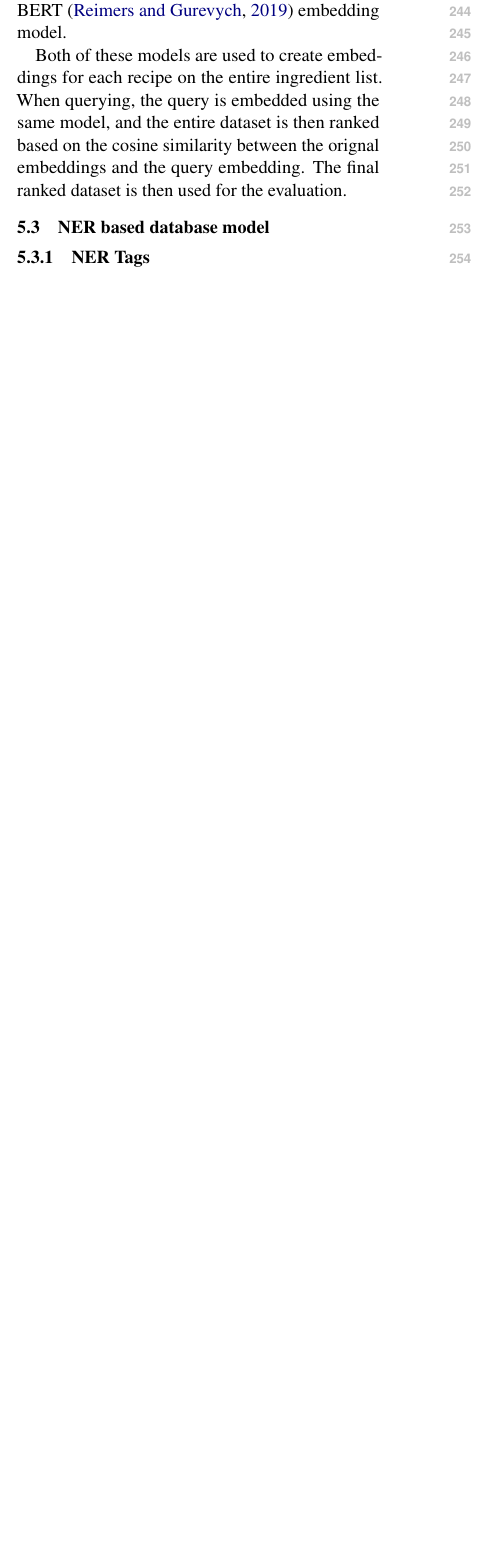
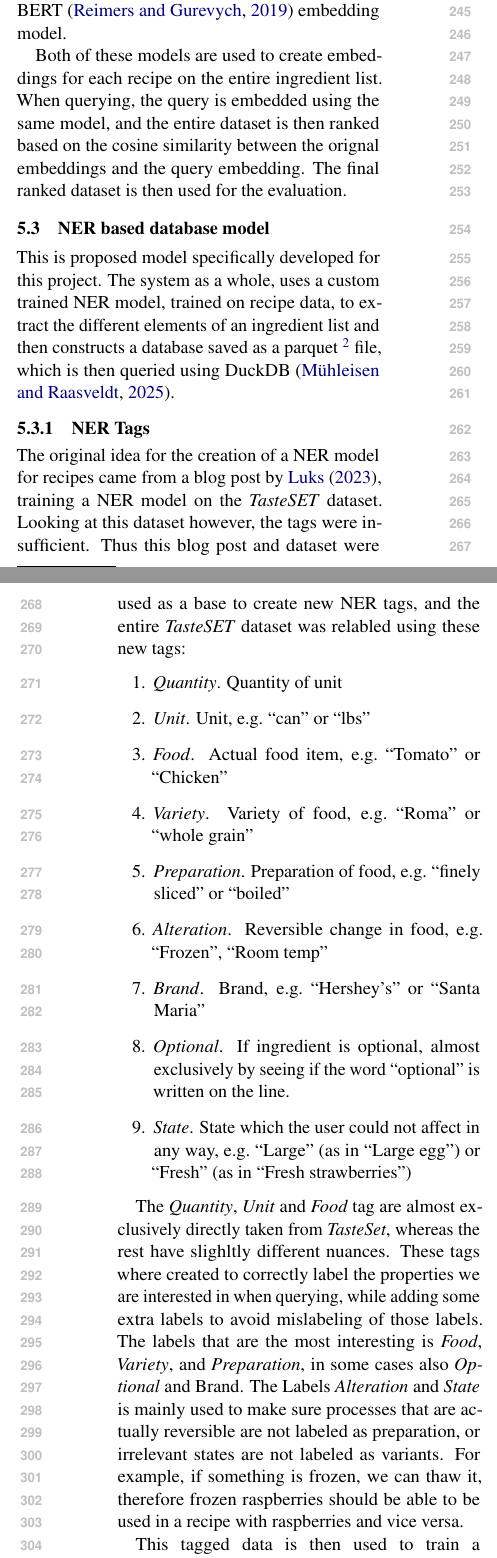
Before and after one commit to NaabZer/recipes_for_llms, a LaTeX paper (report/report.tex): part of one column of page 3 of 4 before the commit and two parts of the columns of pages 3 and 4 of 5 after it, the two joined at a grey line, cut so that both start at the same text, the shorter picture padded with empty space. Compiled offline with pdfLaTeX.

Commit message:
Write about NER tags and database structure

```diff
--- a/report/report.tex
+++ b/report/report.tex
@@ -268,4 +268,48 @@ embeddings and the query embedding.
 The final ranked dataset is then used for the evaluation.
 
 \subsection{NER based database model}
+This is proposed model specifically developed for this project.
+The system as a whole, uses a custom trained NER model, trained on recipe data,
+to extract the different elements of an ingredient list and then constructs a
+database saved as a parquet~\footnote{\url{https://parquet.apache.org}} file,
+which is then queried using DuckDB~\cite{duckdb}.
+
 \subsubsection{NER Tags}\label{sec:ner_tags}
+The original idea for the creation of a NER model for recipes came from a blog
+post by~\citet{ingNerwb}, training a NER model on the \emph{TasteSET} dataset.
+Looking at this dataset however, the tags were insufficient.
+Thus this blog post and dataset were used as a base to create new NER tags, and
+the entire \emph{TasteSET} dataset was relabled using these new tags:
+\begin{enumerate}
+    \item \emph{Quantity}. Quantity of unit
+    \item \emph{Unit}. Unit, e.g.\ ``can'' or ``lbs''
+    \item \emph{Food}. Actual food item, e.g.\ ``Tomato'' or ``Chicken''
+    \item \emph{Variety}. Variety of food, e.g.\ ``Roma'' or ``whole grain''
+    \item \emph{Preparation}. Preparation of food, e.g.\ ``finely sliced'' or
+        ``boiled''
+    \item \emph{Alteration}. Reversible change in food, e.g. ``Frozen'', ``Room
+        temp''
+    \item \emph{Brand}. Brand, e.g.\ ``Hershey's'' or ``Santa Maria''
+    \item \emph{Optional}. If ingredient is optional, almost exclusively by
+        seeing if the word ``optional'' is written on the line.
+    \item \emph{State}. State which the user could not affect in any way, e.g.\
+        ``Large'' (as in ``Large egg'') or ``Fresh'' (as in ``Fresh
+        strawberries'')
+\end{enumerate}
+
+The \emph{Quantity}, \emph{Unit} and \emph{Food} tag are almost exclusively
+directly taken from \emph{TasteSet}, whereas the rest have slighltly different
+nuances.
+These tags where created to correctly label the properties we are interested in
+when querying, while adding some extra labels to avoid mislabeling of those
+labels.
+The labels that are the most interesting is \emph{Food}, \emph{Variety}, and
+\emph{Preparation}, in some cases also \emph{Optional} and {Brand}.
+The Labels \emph{Alteration} and \emph{State} is mainly used to make sure
+processes that are actually reversible are not labeled as preparation, or
+irrelevant states are not labeled as variants.
+For example, if something is frozen, we can thaw it, therefore frozen
+raspberries should be able to be used in a recipe with raspberries and vice
+versa.
+
+This tagged data is then used to train a spaCy~\cite{spacy} NER model, that
@@ -272,3 +347,7 @@ The final ranked dataset is then used for the evaluation.
+Note: In step 2.a, food items such as \emph{salt} and \emph{water} that are
+assumed to almost always be present is filtered away.
+
+\subsubsection{Querying}
 \subsubsection{Ranking}
 
 
```
Also changed, not shown: report/references.bib (+35 -0 lines), report/report.tex (33 more changed lines).
